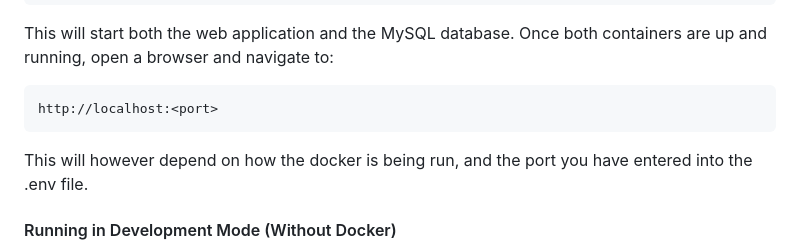
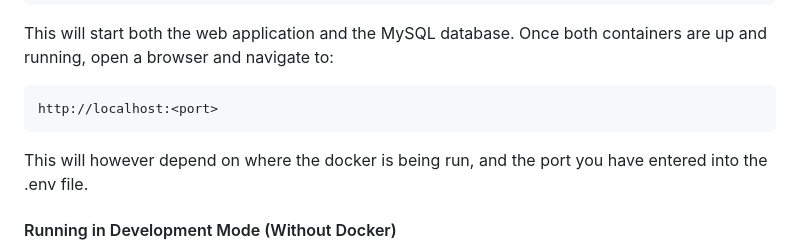
Before and after one commit to Sme0/SmartAlarm, a Markdown page: README.md, the part around one of its changes. Rendered like a GitHub page.

````diff
--- a/README.md
+++ b/README.md
@@ -85,7 +85,7 @@ open a browser and navigate to:
 ```
 http://localhost:<port>
 ```
-This will however depend on how the docker is being run, and the port you have entered into the .env file.
+This will however depend on where the docker is being run, and the port you have entered into the .env file.
 
 #### Running in Development Mode (Without Docker)
 
````
Also changed, not shown: other parts of README.md (+1 -1 lines).
